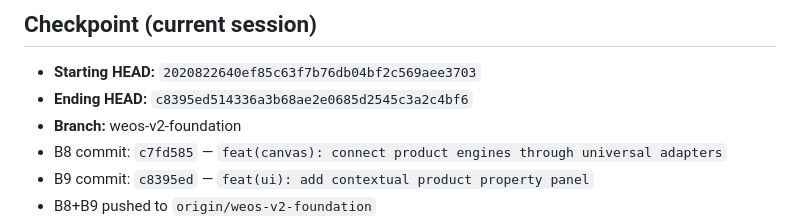
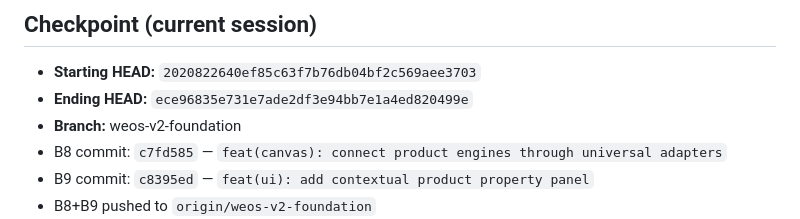
Before and after one commit to Naseem0712/weos, a Markdown page: _audit/WEOS_IMPLEMENTATION_PROGRESS.md, the part around the change. Drawn GitHub-style.

Commit message:
docs(audit): align checkpoint ending HEAD after stamp
Co-authored-by: Cursor <cursoragent@cursor.com>

```diff
--- a/_audit/WEOS_IMPLEMENTATION_PROGRESS.md
+++ b/_audit/WEOS_IMPLEMENTATION_PROGRESS.md
@@ -332,7 +332,7 @@ Engineering Master Data / BOM Foundation — **NEXT ELIGIBLE**. Production deplo
 ## Checkpoint (current session)
 
 - **Starting HEAD:** `2020822640ef85c63f7b76db04bf2c569aee3703`
-- **Ending HEAD:** `c8395ed514336a3b68ae2e0685d2545c3a2c4bf6`
+- **Ending HEAD:** `ece96835e731e7ade2df3e94bb7e1a4ed820499e`
 - **Branch:** weos-v2-foundation
 - B8 commit: `c7fd585` — `feat(canvas): connect product engines through universal adapters`
 - B9 commit: `c8395ed` — `feat(ui): add contextual product property panel`
```
